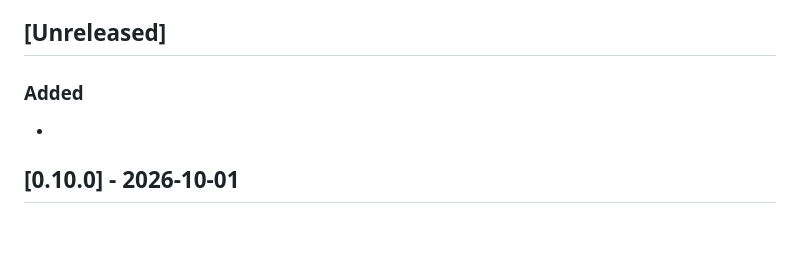
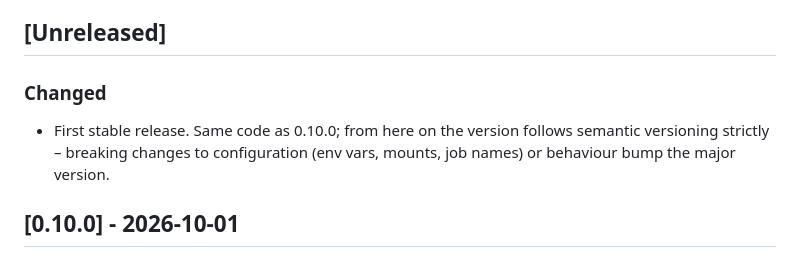
Before and after one commit to styliteag/birdseye, a Markdown page: CHANGELOG.md, the part around the change. GitHub-like rendering; blank space fills up the shorter version.

Commit message:
docs: changelog entry for 1.0.0

```diff
--- a/CHANGELOG.md
+++ b/CHANGELOG.md
@@ -7,8 +7,10 @@ and this project adheres to [Semantic Versioning](https://semver.org/spec/v2.0.0
 
 ## [Unreleased]
 
-### Added
--
+### Changed
+- First stable release. Same code as 0.10.0; from here on the version
+  follows semantic versioning strictly – breaking changes to configuration
+  (env vars, mounts, job names) or behaviour bump the major version.
 
 ## [0.10.0] - 2026-10-01
 
```
